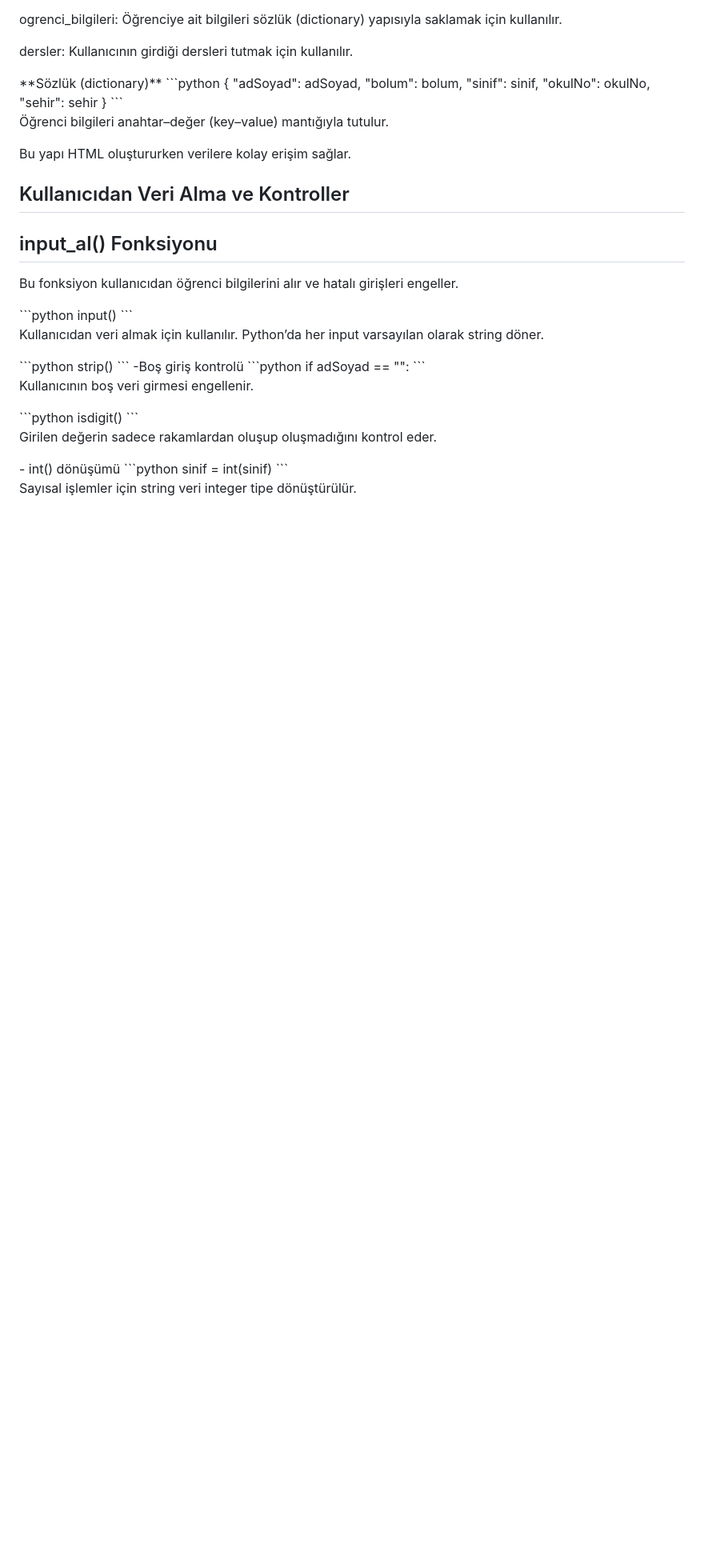
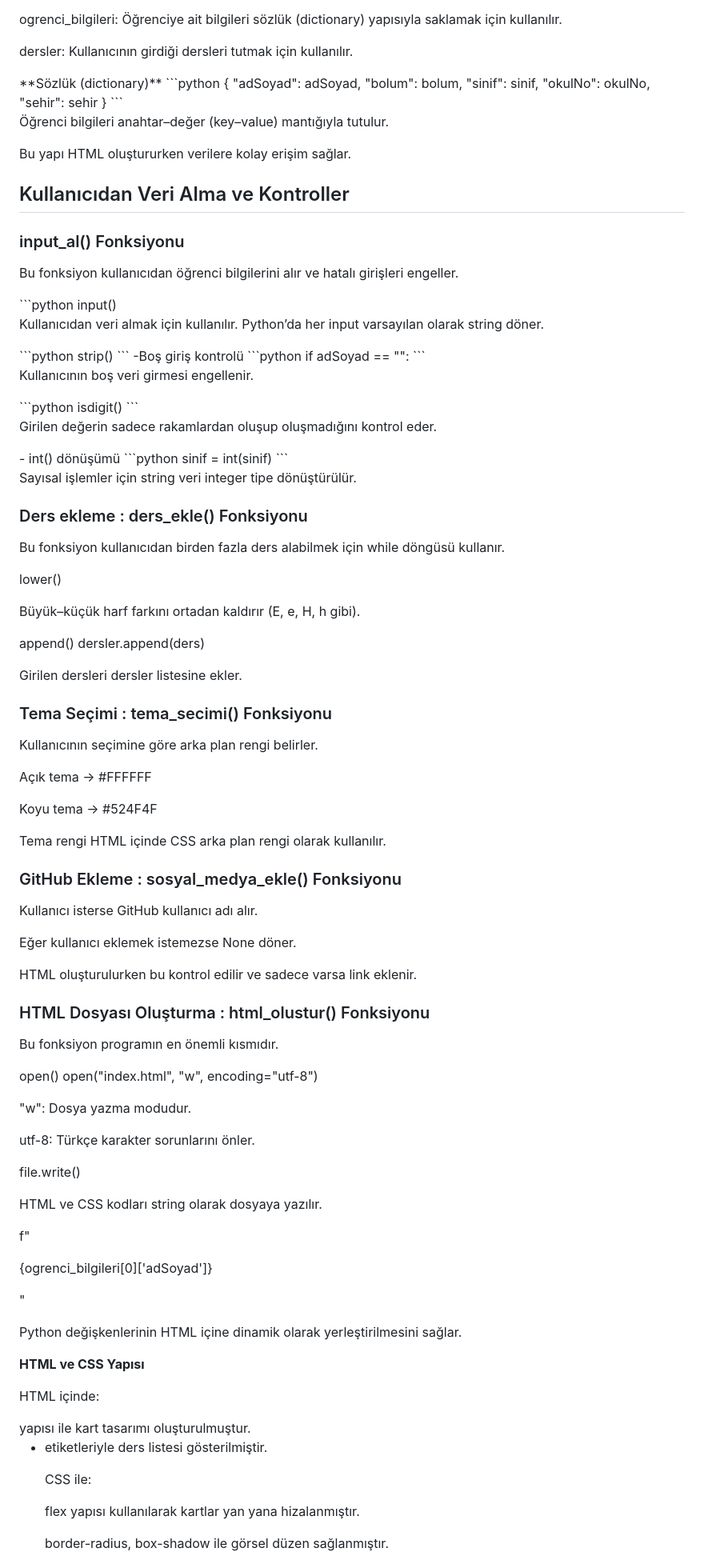
Before and after one commit to ozgekeskinn/BLM101_20360859034_OzgeKeskin, a Markdown page: README.md, the part around one of its changes. Shown at 80% size. Drawn GitHub-style; blank space fills up the shorter version.

Commit message:
Enhance README with function details and formatting
Updated formatting and added explanations for functions in the README.

````diff
--- a/README.md
+++ b/README.md
@@ -58,11 +58,11 @@ yapıları kullanılarak modüler şekilde tasarlanmıştır.
 <p>Bu yapı HTML oluştururken verilere kolay erişim sağlar.</p>
 
 ## Kullanıcıdan Veri Alma ve Kontroller
-## input_al() Fonksiyonu
+### input_al() Fonksiyonu
 <p>Bu fonksiyon kullanıcıdan öğrenci bilgilerini alır ve hatalı girişleri engeller.</p>
 ```python
-  input()
-```
+input()
+
 <p>Kullanıcıdan veri almak için kullanılır. Python’da her input varsayılan olarak string döner.</p>
 ```python
 strip()
@@ -82,3 +82,50 @@ sinif = int(sinif)
 ```
 <p>Sayısal işlemler için string veri integer tipe dönüştürülür.</p>
 
+### Ders ekleme : ders_ekle() Fonksiyonu
+<p>Bu fonksiyon kullanıcıdan birden fazla ders alabilmek için while döngüsü kullanır.</p>
+
+lower()
+<p>Büyük–küçük harf farkını ortadan kaldırır (E, e, H, h gibi).</p>
+
+append()
+dersler.append(ders)
+<p>Girilen dersleri dersler listesine ekler.</p>
+
+### Tema Seçimi : tema_secimi() Fonksiyonu
+<p>Kullanıcının seçimine göre arka plan rengi belirler.</p>
+<p>Açık tema → #FFFFFF</p>
+<p>Koyu tema → #524F4F</p>
+<p>Tema rengi HTML içinde CSS arka plan rengi olarak kullanılır.</p>
+
+### GitHub Ekleme : sosyal_medya_ekle() Fonksiyonu
+<p>Kullanıcı isterse GitHub kullanıcı adı alır.</p>
+<p>Eğer kullanıcı eklemek istemezse None döner.</p>
+<p>HTML oluşturulurken bu kontrol edilir ve sadece varsa link eklenir.</p>
+
+### HTML Dosyası Oluşturma : html_olustur() Fonksiyonu
+<p>Bu fonksiyon programın en önemli kısmıdır.</p>
+
+open()
+open("index.html", "w", encoding="utf-8")
+
+<p>"w": Dosya yazma modudur.</p>
+<p>utf-8: Türkçe karakter sorunlarını önler.</p>
+
+file.write()
+<p>HTML ve CSS kodları string olarak dosyaya yazılır.</p>
+
+f"<p>{ogrenci_bilgileri[0]['adSoyad']}</p>"
+<p>Python değişkenlerinin HTML içine dinamik olarak yerleştirilmesini sağlar.</p>
+
+<p><b>HTML ve CSS Yapısı</b></p>
+<p>HTML içinde:</p>
+<div class="card">
+  yapısı ile kart tasarımı oluşturulmuştur.
+<ul><li>
+  etiketleriyle ders listesi gösterilmiştir.
+
+<p>CSS ile:</p>
+<p>flex yapısı kullanılarak kartlar yan yana hizalanmıştır.</p>
+<p>border-radius, box-shadow ile görsel düzen sağlanmıştır.</p>
+
````
Also changed, not shown: other parts of README.md (+13 -0 lines).
